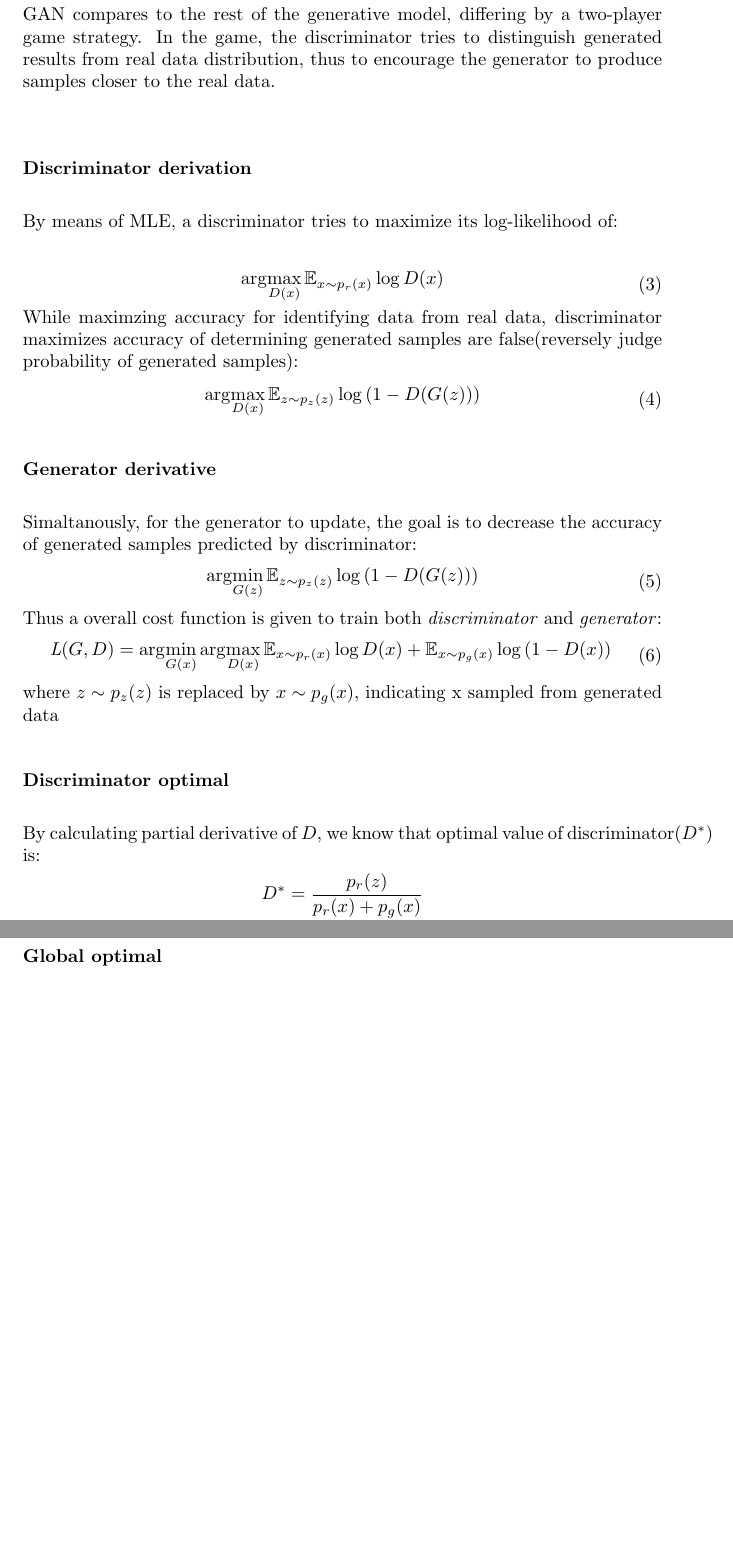
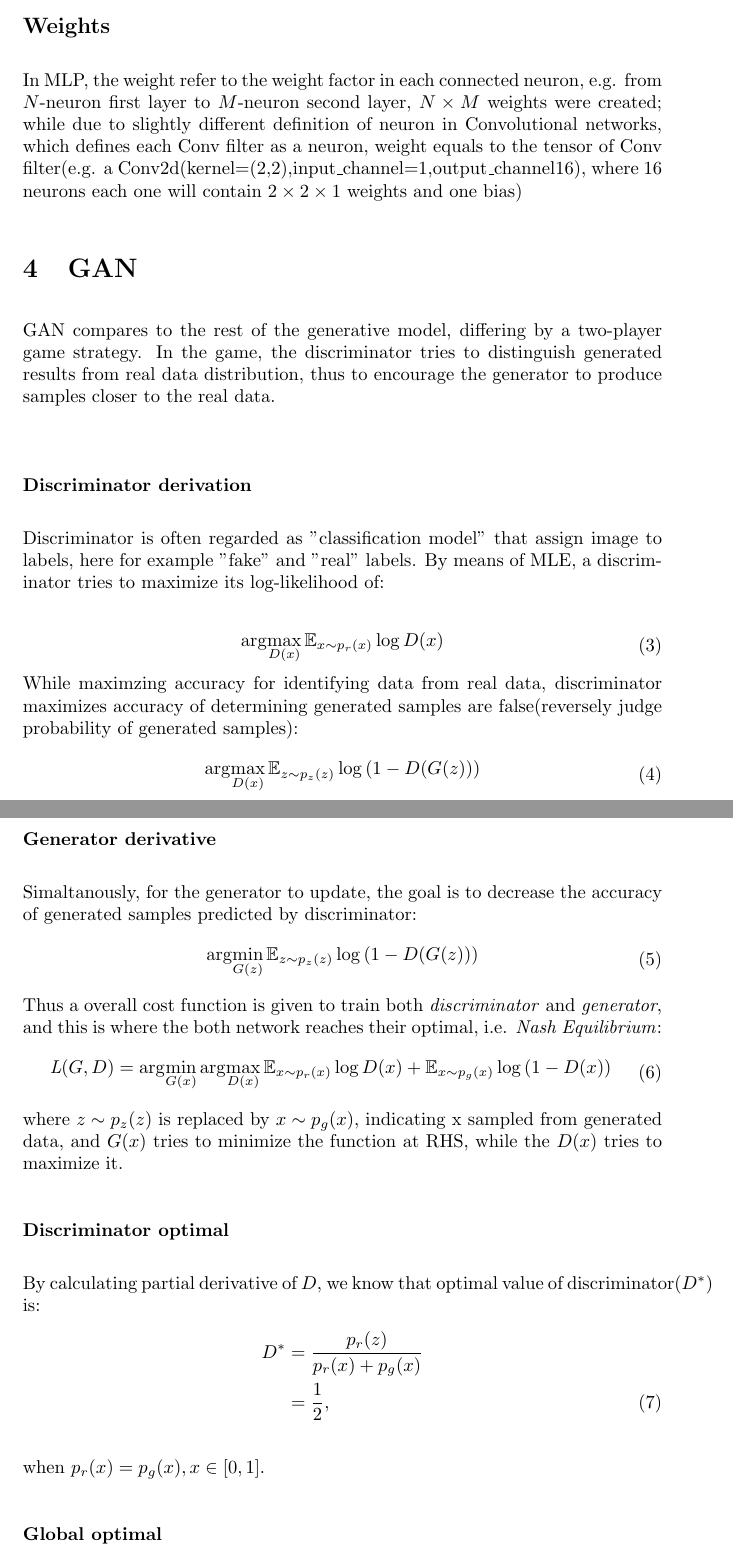
Before and after one commit to wqlevi/Notes, a LaTeX document (notes_deep_learning.tex): two parts of pages 4 and 5 of 7 before the commit and two parts of pages 4 and 5 of 8 after it, joined at a grey line, cut at the place of the change, the shorter picture padded with empty space. Compiled offline with pdfLaTeX.

Commit message:
updated DL note

```diff
--- a/notes_deep_learning.tex
+++ b/notes_deep_learning.tex
@@ -82,7 +84,12 @@ The gradient descent method is quite sensitive to initialization of weights, thu
+\subsection*{Weights}
+In MLP, the weight refer to the weight factor in each connected neuron, e.g. from $N$-neuron first layer to $M$-neuron second layer, $N\times M$ weights were created; while due to slightly different definition of neuron in Convolutional networks, which defines each Conv filter as a neuron, weight equals to the tensor of Conv filter(e.g. a Conv2d(kernel=(2,2),input\_channel=1,output\_channel16), where 16 neurons each one will contain $2\times 2\times 1$ weights and one bias)
+
+
 \section{GAN}
 GAN compares to the rest of the generative model, differing by a two-player game strategy. In the game, the discriminator tries to distinguish generated results from real data distribution, thus to encourage the generator to produce samples closer to the real data. \\
+
 \subsubsection*{Discriminator derivation}
-By means of MLE, a discriminator tries to maximize its log-likelihood of:
+Discriminator is often regarded as "classification model" that assign image to labels, here for example "fake" and "real" labels. By means of MLE, a discriminator tries to maximize its log-likelihood of:
 
 \begin{equation}
 \begin{gathered}
@@ -102,13 +109,13 @@ Simaltanously, for the generator to update, the goal is to decrease the accuracy
 \argmin_{G(z)} \mathbb{E}_{z\sim p_{z}(z)} \log{(1-D(G(z)))}\\
     \end{gathered}
 \end{equation}
-Thus a overall cost function is given to train both \textit{discriminator} and \textit{generator}:
+Thus a overall cost function is given to train both \textit{discriminator} and \textit{generator}, and this is where the both network reaches their optimal, i.e. \textit{Nash Equilibrium}:
 \begin{equation}
     \begin{gathered}
 \textit{L}(G,D) = \argmin_{G(x)} \argmax_{D(x)} \mathbb{E}_{x\sim p_{r}(x)} \log{D(x)} + \mathbb{E}_{x\sim p_{g}(x)} \log{(1-D(x))}\\
     \end{gathered}
 \end{equation}
-where $z\sim p_z{(z)}$ is replaced by $x\sim p_g{(x)}$, indicating x sampled from generated data
+where $z\sim p_z{(z)}$ is replaced by $x\sim p_g{(x)}$, indicating x sampled from generated data, and $G(x)$ tries to minimize the function at RHS, while the $D(x)$ tries to maximize it.
 \subsubsection*{Discriminator optimal}
 By calculating partial derivative of $D$, we know that optimal value of discriminator($D^*$) is:
 \begin{align}\label{eq5}
```
Also changed, not shown: notes_deep_learning.pdf, notes_deep_learning.tex (4 more changed lines), 5 other files.
